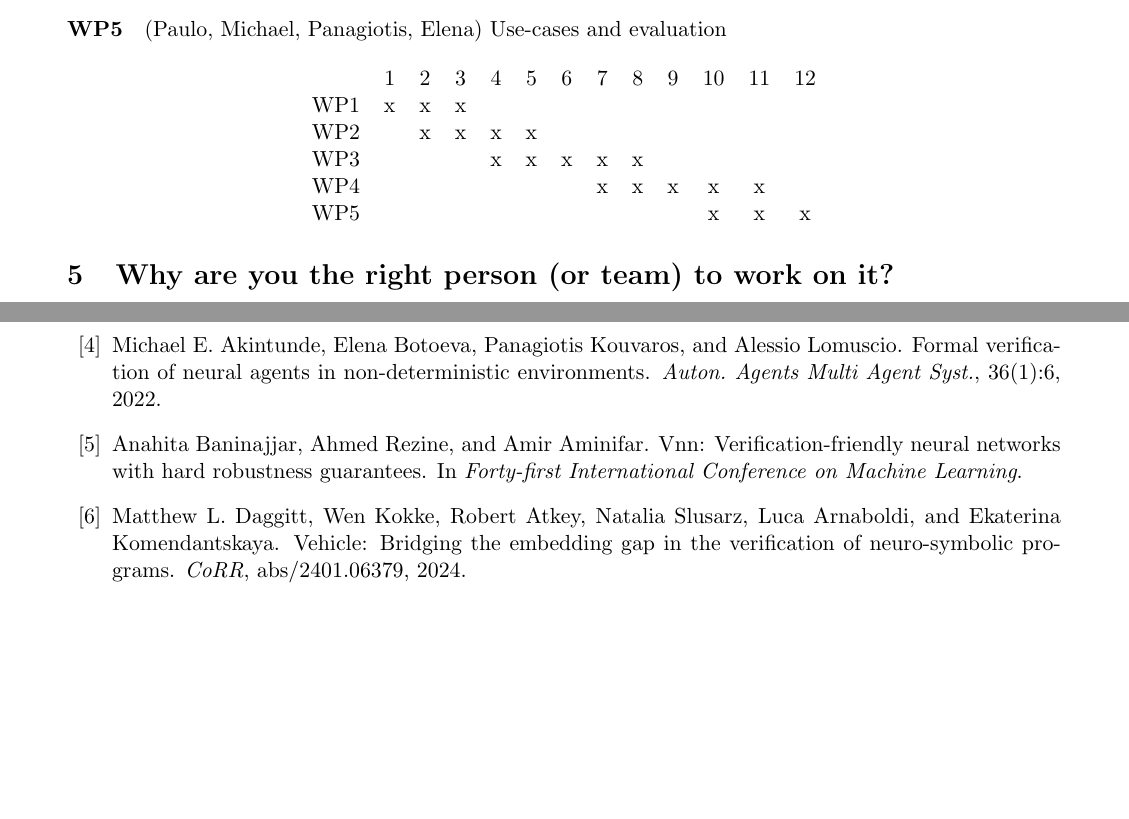
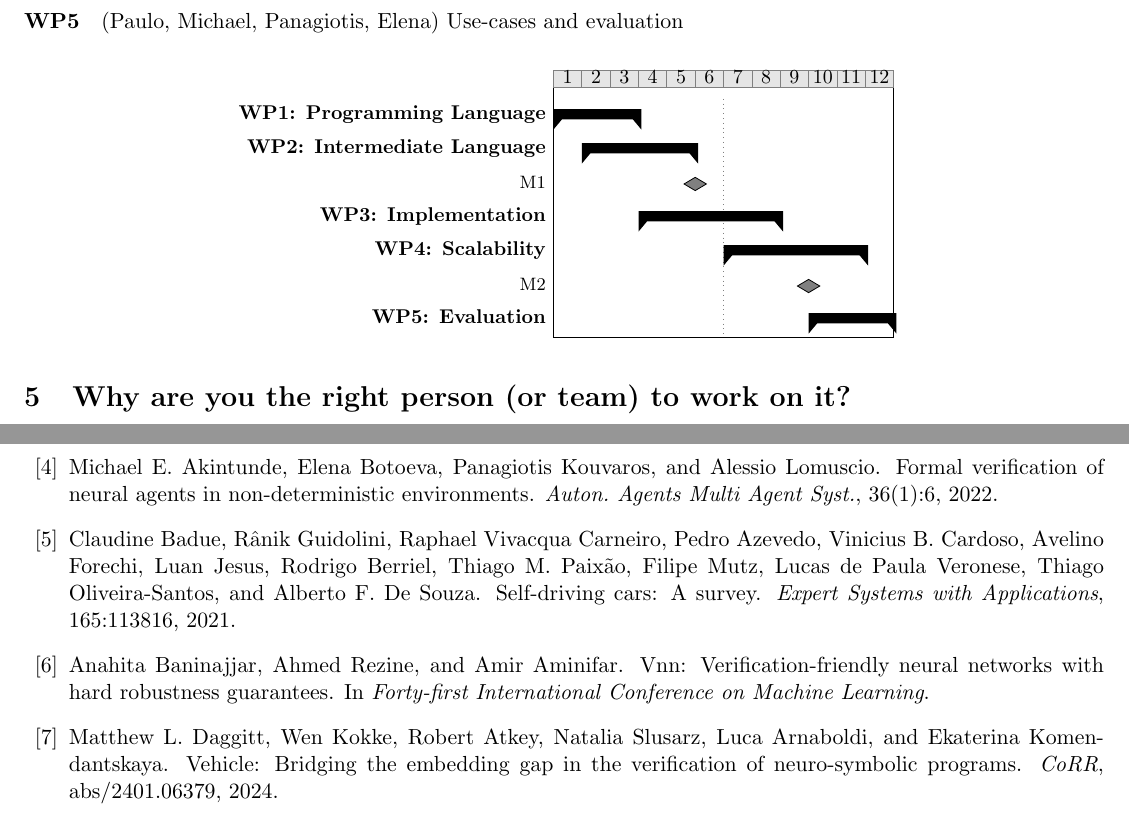
Before and after one commit to pkouvaros/aria, a LaTeX document (application.tex, which reads bibl.bib): two parts of pages 3 and 4 of 5 before the commit and two parts of pages 3 and 4 of 4 after it, joined at a grey line, cut so that both start at the same text, the shorter picture padded with empty space. Compiled offline with pdfLaTeX.

Commit message:
Gantt chart, questions, team

```diff
--- a/application.tex
+++ b/application.tex
@@ -4,10 +4,11 @@
 \usepackage{amsthm}
 \usepackage{amssymb}
 \usepackage{color}
-\usepackage[margin=0.8in]{geometry}
+\usepackage[margin=0.5in]{geometry}
 \usepackage{url}
 \usepackage{paralist}
 \usepackage{tikz}
+\usepackage{pgfgantt}
 
 \usepackage[utf8]{inputenc}
 \usepackage[OT1]{fontenc}
@@ -329,15 +332,53 @@ represent as a NN verification problem.
 
 \paragraph{WP5} (Paulo, Michael, Panagiotis, Elena) Use-cases and evaluation
 
+% \begin{center}
+%   \begin{tabular}{ccccccccccccc}
+%     & 1 & 2 & 3& 4& 5 & 6 &7 &8& 9&10&11&12\\
+%     WP1& x & x & x \\
+%     WP2&   & x & x & x & x &   & \\
+%     WP3&   &   &   & x & x & x & x & x & \\
+%     WP4&   &   &   &   &   &   & x & x & x & x & x &   \\
+%     WP5&   &   &   &   &   &   &   &   &   & x & x & x \\
+%   \end{tabular}
+% \end{center}
+
 \begin{center}
-  \begin{tabular}{ccccccccccccc}
-    & 1 & 2 & 3& 4& 5 & 6 &7 &8& 9&10&11&12\\
-    WP1& x & x & x \\
-    WP2&   & x & x & x & x &   & \\
-    WP3&   &   &   & x & x & x & x & x & \\
-    WP4&   &   &   &   &   &   & x & x & x & x & x &   \\
-    WP5&   &   &   &   &   &   &   &   &   & x & x & x \\
-  \end{tabular}
+  \scalebox{1}{\begin{ganttchart}[
+      vgrid={*5{white}, *1{gray, dotted}},
+      x unit=0.5cm,
+      y unit title=0.5cm,
+      y unit chart=0.6cm,
+      milestone/.append style={fill=gray},
+      milestone label font=\footnotesize,
+      group label font=\small\bfseries,
+      group top shift=0.3,
+      group height=.3,
+      group peaks tip position=0,
+      group peaks height=.3,
+      group peaks width=0.3,
+      % group peaks fill=gray!50,
+      group left shift=0,
+      % time slot format=isodate-yearmonth,
+      % compress calendar,
+      bar incomplete/.append style={fill=red!50},
+      bar/.append style={pattern={crosshatch dots}},
+      bar height=0.5,
+      progress label text=%,
+      % title/.append style=%
+      % {bottom color=gray, top color=gray!10, draw=gray!10}
+      ]
+      {1}{12}
+
+      \gantttitlelist[title/.style={fill=gray!20, draw=gray}]{1,2,...,12}{1}\\
+      \ganttgroup{WP1: Programming Language}{1}{3} \\
+      \ganttgroup{WP2: Intermediate Language}{2}{5} \\
+      \ganttmilestone{M1}{5}\\
+      \ganttgroup{WP3: Implementation}{4}{8}\\
+      \ganttgroup{WP4: Scalability}{7}{11}\\
+      \ganttmilestone{M2}{9}\\
+      \ganttgroup{WP5: Evaluation}{10}{12}%\\
+    \end{ganttchart}}
 \end{center}
 
 \section{Why are you the right person (or
--- a/bibl.bib
+++ b/bibl.bib
@@ -197,0 +204,10 @@
+                  and Lucas {de Paula Veronese} and Thiago
+                  Oliveira-Santos and Alberto F. {De Souza}},
+    title     = {Self-driving cars: A survey},
+    journal   = {Expert Systems with Applications},
+    volume    = {165},
+    pages     = {113816},
+    year      = {2021},
+    issn      = {0957-4174},
+    doi	      = {https://doi.org/10.1016/j.eswa.2020.113816},
+}
```
Also changed, not shown: budget.csv (+25 -13 lines), questions.txt (added, +10 -0 lines), team.tex (added, +16 -0 lines), application.tex (8 more changed lines), bibl.bib (6 more changed lines).
